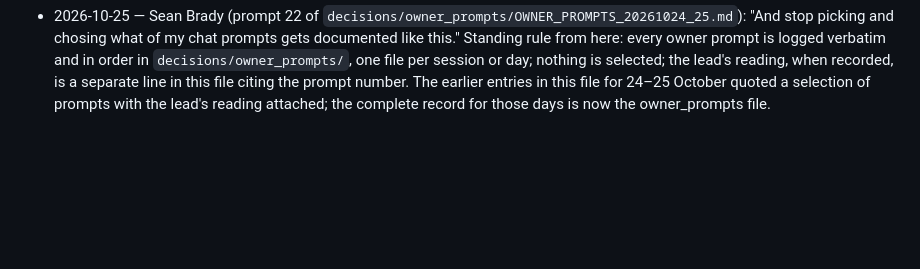
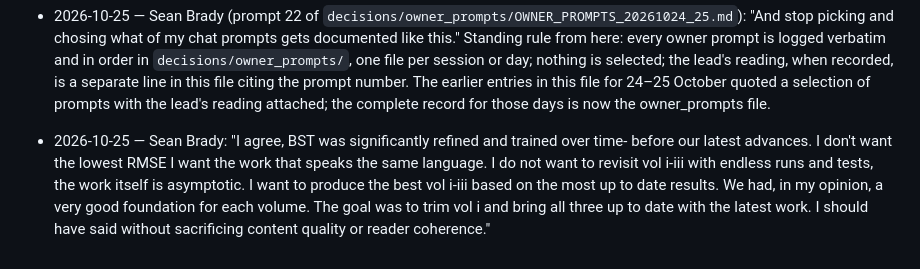
Before and after one commit to iwtbotiwtwot/Substrate_Accumulation_Model, a Markdown page: decisions/DECISIONS.md, the part around the change. Rendered like a GitHub page; blank space fills up the shorter version.

Commit message:
Decision (Sean Brady, 2026-10-25): best Volumes I–III from the up-to-date results; the model that speaks the volumes' language; no endless runs; trim Vol I without sacrificing content quality or reader coherence
Co-Authored-By: Claude Fable 5.1 <noreply@anthropic.com>

```diff
--- a/decisions/DECISIONS.md
+++ b/decisions/DECISIONS.md
@@ -108,3 +108,5 @@ rearrangement of manuscript text until Sean Brady decides the placement of Volum
 - 2026-10-25 — Sean Brady, after the review of the living texts and the lead's assessment: "We are trying to improve the volumes, with more up to date information. Whatever that takes." Read by the lead as the direction to re-base the three living texts on their typeset sources (LaTeX/Markdown with real equations) found in ~/Downloads, adopt the 191-page Revised edition as Volume III's base, let the manuscripts shrink (retired content and received-results prose out of the manuscript files into a supplement and a research log), and derive PDFs from source. Work proceeds on a branch with a written plan; the merge to main is the approval point (CLAUDE.md Tier 3).
 
 - 2026-10-25 — Sean Brady (prompt 22 of `decisions/owner_prompts/OWNER_PROMPTS_20261024_25.md`): "And stop picking and chosing what of my chat prompts gets documented like this." Standing rule from here: every owner prompt is logged verbatim and in order in `decisions/owner_prompts/`, one file per session or day; nothing is selected; the lead's reading, when recorded, is a separate line in this file citing the prompt number. The earlier entries in this file for 24–25 October quoted a selection of prompts with the lead's reading attached; the complete record for those days is now the owner_prompts file.
+
+- 2026-10-25 — Sean Brady: "I agree, BST was significantly refined and trained over time- before our latest advances. I don't want the lowest RMSE I want the work that speaks the same language. I do not want to revisit vol i-iii with endless runs and tests, the work itself is asymptotic. I want to produce the best vol i-iii based on the most up to date results. We had, in my opinion, a very good foundation for each volume. The goal was to trim vol i and bring all three up to date with the latest work. I should have said without sacrificing content quality or reader coherence."
```
